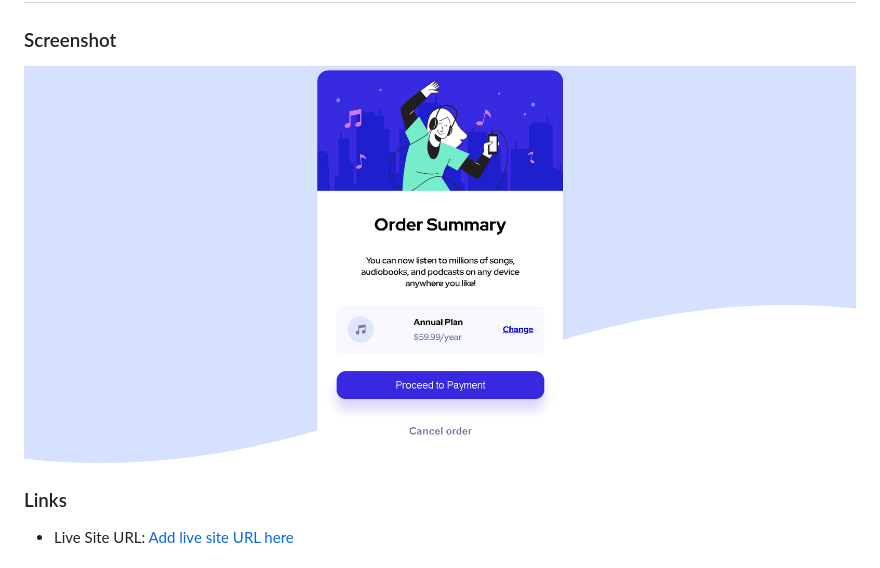
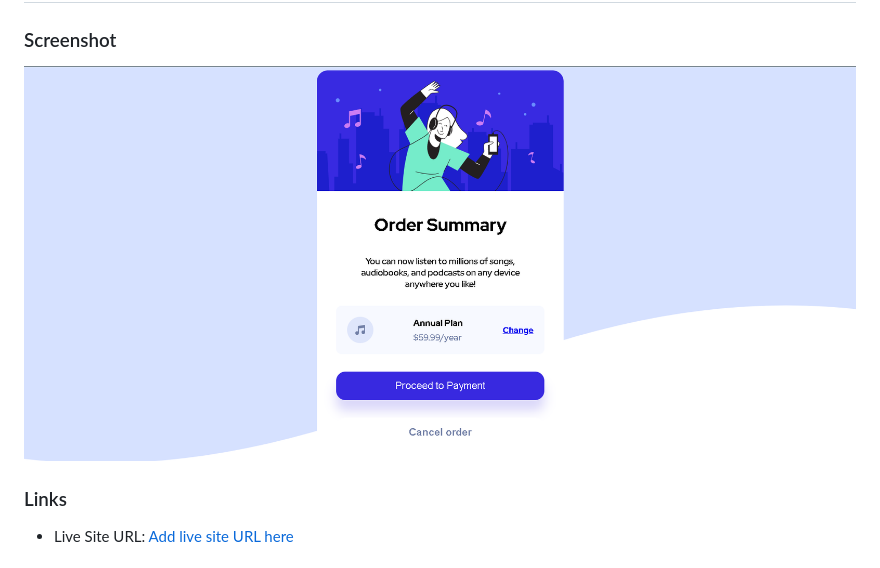
Before and after one commit to sunaycansev/order-summary-card, a Markdown page: README.md, the part around the change. GitHub-like rendering; pictures changed too: images/screenShot_1.png (deleted), images/screenshot-updated.png (added).

Commit message:
pdate screenshot

```diff
--- a/README.md
+++ b/README.md
@@ -2,7 +2,7 @@
 
 ### Screenshot
 
-![screenshot](./images/screenShot_1.png)
+![screenshot](./images/screenshot-updated.png)
 
 ### Links
 
```
